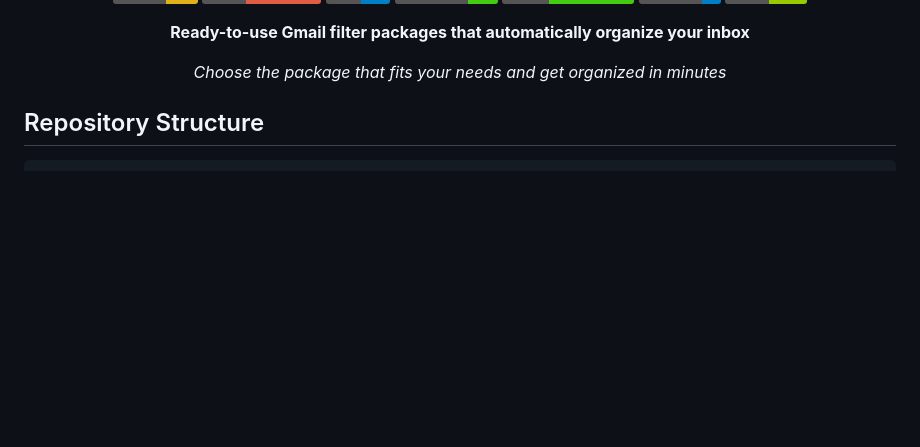
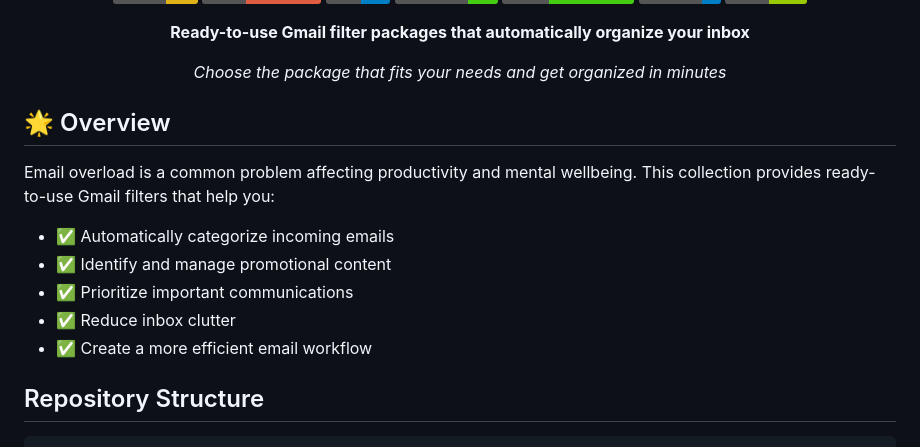
Before and after one commit to Pralhad-Nasane/gmail-filters-collection, a Markdown page: README.md, the part around the change. GitHub-like rendering; badges without logos; blank space fills up the shorter version.

Commit message:
feat: Enhance README with overview of Gmail filter benefits

```diff
--- a/README.md
+++ b/README.md
@@ -16,6 +16,20 @@
 <!-- ### 🌐 [**Visit Our Website**](https://pralhad-nasane.github.io/gmail-filters-collection/) | 📖 [**Complete Guide**](COMPLETE_GMAIL_FILTER_GUIDE.md) -->
 
 </div>
+
+
+## 🌟 Overview
+
+Email overload is a common problem affecting productivity and mental wellbeing. This collection provides ready-to-use Gmail filters that help you:
+
+- ✅ Automatically categorize incoming emails
+- ✅ Identify and manage promotional content
+- ✅ Prioritize important communications
+- ✅ Reduce inbox clutter
+- ✅ Create a more efficient email workflow
+
+
+
 
 ## Repository Structure
 
```
